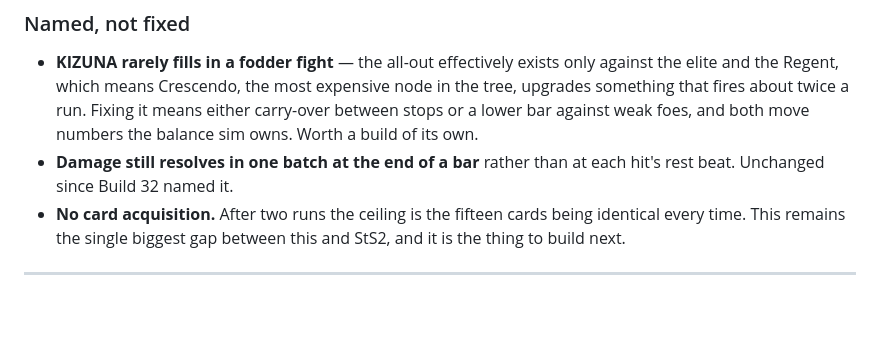
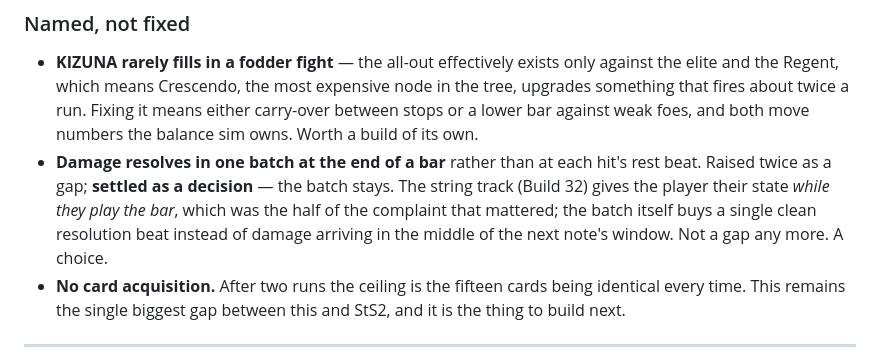
Before and after one commit to keeterly/Triad, a Markdown page: v2.3/docs/RESONANCE-DECK.md, the part around the change. Rendered like a GitHub page; blank space fills up the shorter version.

Commit message:
v2.3 docs: the batched bar resolution is a decision, not a gap
Raised twice as a gap and settled the other way. The string track already
gives the player their state while they play the bar, which was the half of
the complaint that mattered; the batch itself buys one clean resolution beat
instead of damage arriving inside the next note's window.

Co-Authored-By: Claude Opus 5 <noreply@anthropic.com>
Claude-Session: https://claude.ai/code/session_01TSn61AnkjXW2BXRQamCfTz

```diff
--- a/v2.3/docs/RESONANCE-DECK.md
+++ b/v2.3/docs/RESONANCE-DECK.md
@@ -1440,8 +1440,12 @@ checks their drag before I moved it.)*
   expensive node in the tree, upgrades something that fires about twice a run.
   Fixing it means either carry-over between stops or a lower bar against weak
   foes, and both move numbers the balance sim owns. Worth a build of its own.
-- **Damage still resolves in one batch at the end of a bar** rather than at
-  each hit's rest beat. Unchanged since Build 32 named it.
+- **Damage resolves in one batch at the end of a bar** rather than at each
+  hit's rest beat. Raised twice as a gap; **settled as a decision** — the batch
+  stays. The string track (Build 32) gives the player their state *while they
+  play the bar*, which was the half of the complaint that mattered; the batch
+  itself buys a single clean resolution beat instead of damage arriving in the
+  middle of the next note's window. Not a gap any more. A choice.
 - **No card acquisition.** After two runs the ceiling is the fifteen cards
   being identical every time. This remains the single biggest gap between this
   and StS2, and it is the thing to build next.
```
